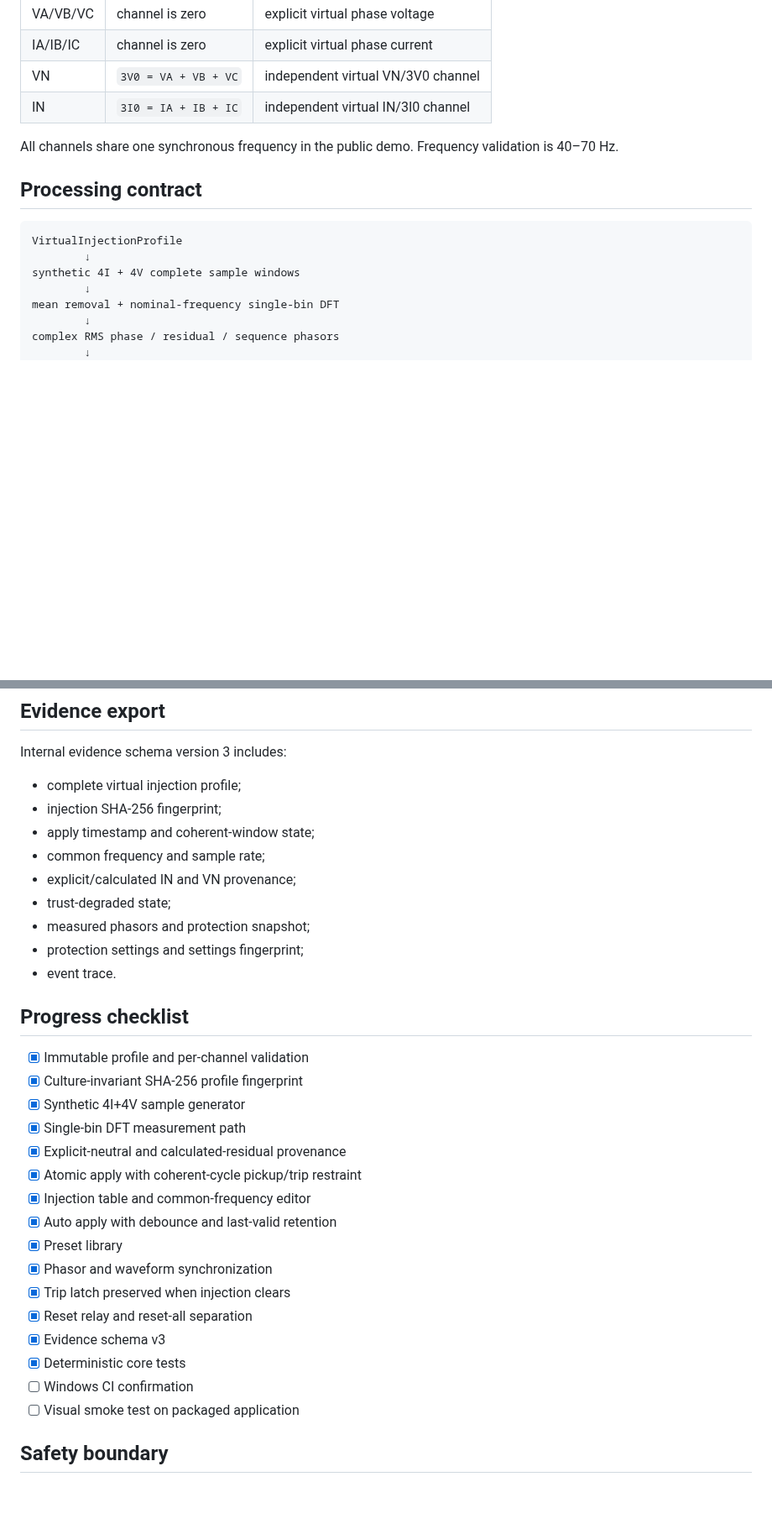
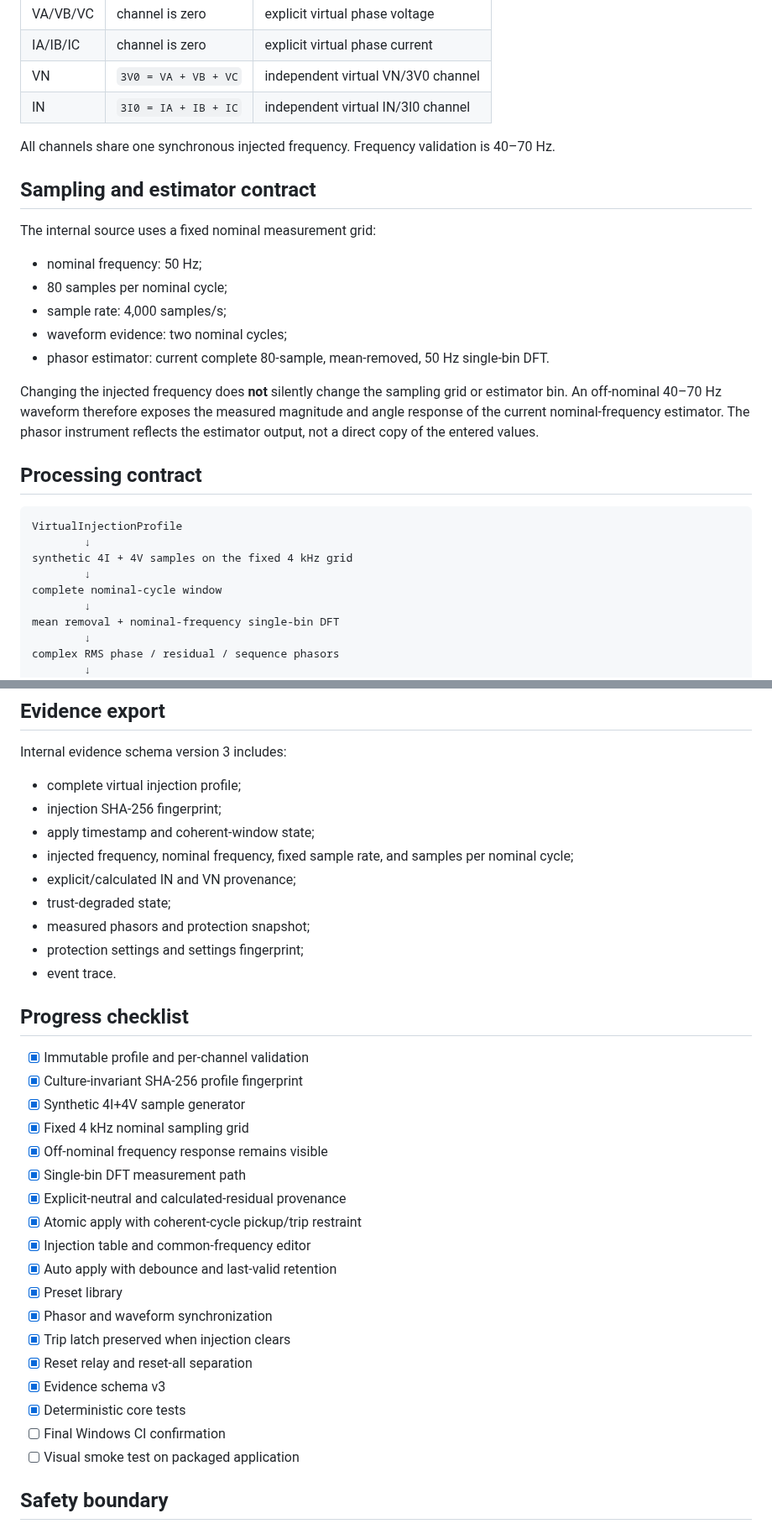
Before and after one commit to masarray/arvrel, a Markdown page: docs/P4_VIRTUAL_INJECTION.md, 2 parts joined by grey strips. Shown at 84% size. GitHub-like rendering; blank space fills up the shorter version.

Commit message:
docs: define virtual injection sampling contract

````diff
--- a/docs/P4_VIRTUAL_INJECTION.md
+++ b/docs/P4_VIRTUAL_INJECTION.md
@@ -25,14 +25,28 @@ Internal demo mode becomes a validated virtual secondary-injection source for th
 | VN | `3V0 = VA + VB + VC` | independent virtual VN/3V0 channel |
 | IN | `3I0 = IA + IB + IC` | independent virtual IN/3I0 channel |
 
-All channels share one synchronous frequency in the public demo. Frequency validation is 40–70 Hz.
+All channels share one synchronous injected frequency. Frequency validation is 40–70 Hz.
+
+## Sampling and estimator contract
+
+The internal source uses a fixed nominal measurement grid:
+
+- nominal frequency: 50 Hz;
+- 80 samples per nominal cycle;
+- sample rate: 4,000 samples/s;
+- waveform evidence: two nominal cycles;
+- phasor estimator: current complete 80-sample, mean-removed, 50 Hz single-bin DFT.
+
+Changing the injected frequency does **not** silently change the sampling grid or estimator bin. An off-nominal 40–70 Hz waveform therefore exposes the measured magnitude and angle response of the current nominal-frequency estimator. The phasor instrument reflects the estimator output, not a direct copy of the entered values.
 
 ## Processing contract
 
 ```text
 VirtualInjectionProfile
         ↓
-synthetic 4I + 4V complete sample windows
+synthetic 4I + 4V samples on the fixed 4 kHz grid
+        ↓
+complete nominal-cycle window
         ↓
 mean removal + nominal-frequency single-bin DFT
         ↓
@@ -75,7 +89,7 @@ Internal evidence schema version 3 includes:
 - complete virtual injection profile;
 - injection SHA-256 fingerprint;
 - apply timestamp and coherent-window state;
-- common frequency and sample rate;
+- injected frequency, nominal frequency, fixed sample rate, and samples per nominal cycle;
 - explicit/calculated IN and VN provenance;
 - trust-degraded state;
 - measured phasors and protection snapshot;
@@ -87,6 +101,8 @@ Internal evidence schema version 3 includes:
 - [x] Immutable profile and per-channel validation
 - [x] Culture-invariant SHA-256 profile fingerprint
 - [x] Synthetic 4I+4V sample generator
+- [x] Fixed 4 kHz nominal sampling grid
+- [x] Off-nominal frequency response remains visible
 - [x] Single-bin DFT measurement path
 - [x] Explicit-neutral and calculated-residual provenance
 - [x] Atomic apply with coherent-cycle pickup/trip restraint
@@ -98,7 +114,7 @@ Internal evidence schema version 3 includes:
 - [x] Reset relay and reset-all separation
 - [x] Evidence schema v3
 - [x] Deterministic core tests
-- [ ] Windows CI confirmation
+- [ ] Final Windows CI confirmation
 - [ ] Visual smoke test on packaged application
 
 ## Safety boundary
````
Also changed, not shown: other parts of docs/P4_VIRTUAL_INJECTION.md (+2 -2 lines).
